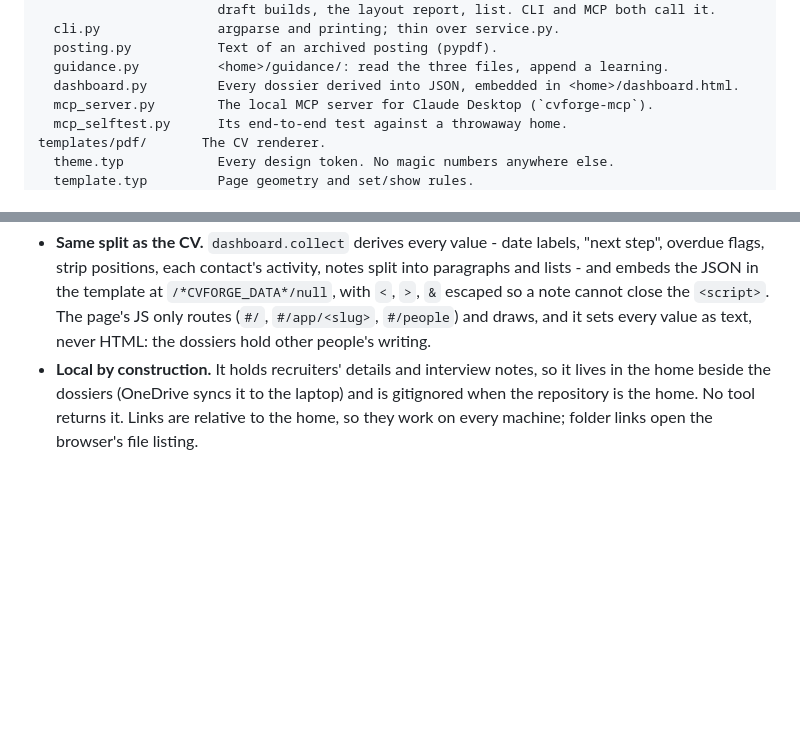
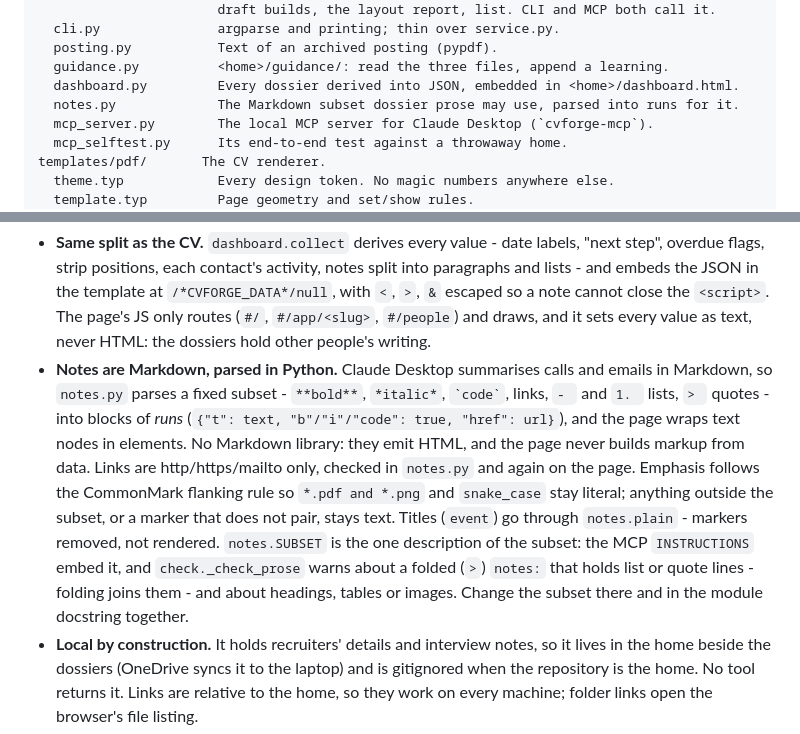
Before and after one commit to dom-wuest/CVForge, a Markdown page: CLAUDE.md, 2 parts joined by grey strips. Drawn GitHub-style; blank space fills up the shorter version.

```diff
--- a/CLAUDE.md
+++ b/CLAUDE.md
@@ -131,6 +131,7 @@ src/cvforge/
   posting.py           Text of an archived posting (pypdf).
   guidance.py          <home>/guidance/: read the three files, append a learning.
   dashboard.py         Every dossier derived into JSON, embedded in <home>/dashboard.html.
+  notes.py             The Markdown subset dossier prose may use, parsed into runs for it.
   mcp_server.py        The local MCP server for Claude Desktop (`cvforge-mcp`).
   mcp_selftest.py      Its end-to-end test against a throwaway home.
 templates/pdf/       The CV renderer.
@@ -789,6 +790,20 @@ everything is still written through the CLI or the MCP tools.
   the `<script>`. The page's JS only routes (`#/`, `#/app/<slug>`,
   `#/people`) and draws, and it sets every value as text, never HTML: the
   dossiers hold other people's writing.
+- **Notes are Markdown, parsed in Python.** Claude Desktop summarises calls
+  and emails in Markdown, so `notes.py` parses a fixed subset - `**bold**`,
+  `*italic*`, `` `code` ``, links, `- ` and `1. ` lists, `> ` quotes - into
+  blocks of *runs* (`{"t": text, "b"/"i"/"code": true, "href": url}`), and the
+  page wraps text nodes in elements. No Markdown library: they emit HTML, and
+  the page never builds markup from data. Links are http/https/mailto only,
+  checked in `notes.py` and again on the page. Emphasis follows the CommonMark
+  flanking rule so `*.pdf and *.png` and `snake_case` stay literal; anything
+  outside the subset, or a marker that does not pair, stays text. Titles
+  (`event`) go through `notes.plain` - markers removed, not rendered.
+  `notes.SUBSET` is the one description of the subset: the MCP `INSTRUCTIONS`
+  embed it, and `check._check_prose` warns about a folded (`>`) `notes:` that
+  holds list or quote lines - folding joins them - and about headings, tables
+  or images. Change the subset there and in the module docstring together.
 - **Local by construction.** It holds recruiters' details and interview notes,
   so it lives in the home beside the dossiers (OneDrive syncs it to the
   laptop) and is gitignored when the repository is the home. No tool returns
```
Also changed, not shown: docs/tracking.md (+25 -0 lines), docs/images/dashboard-app-dark.png, docs/images/dashboard-app-light.png, 8 other files.
